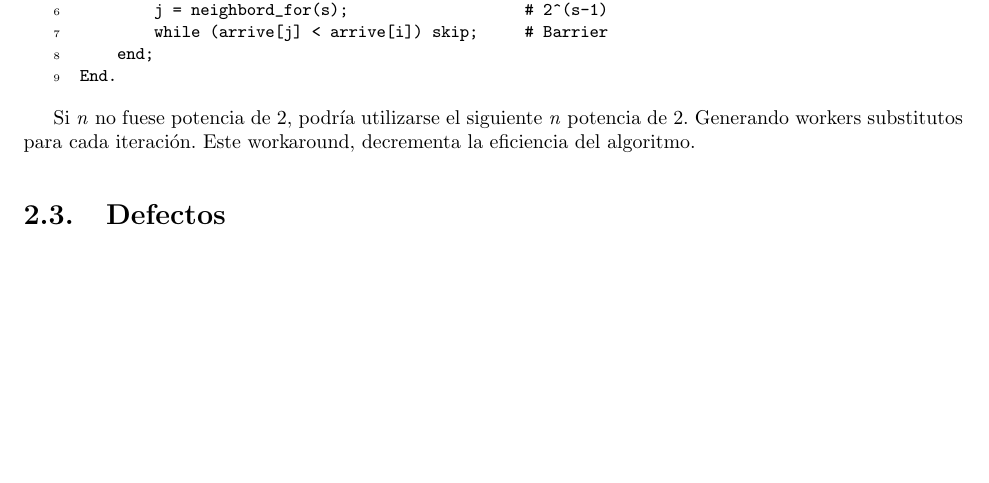
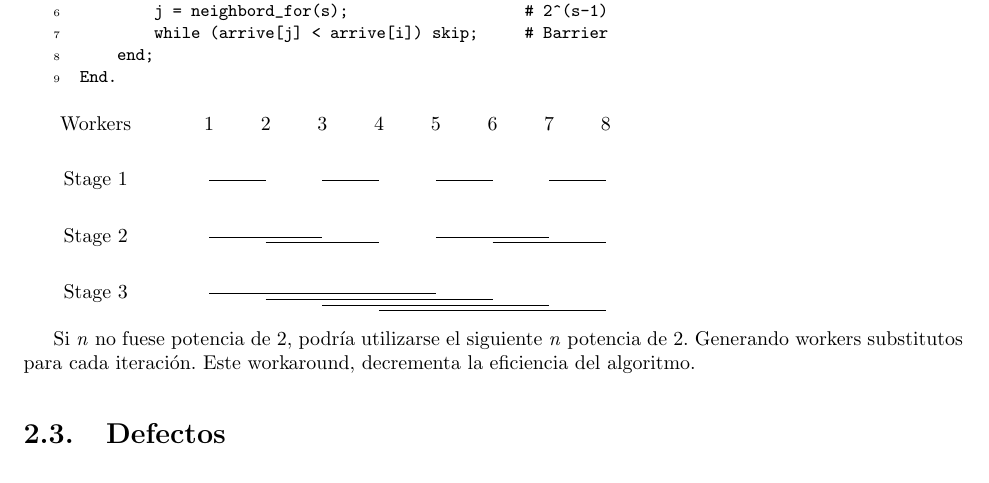
Before and after one commit to ramiromd/unlp-programacion-concurrente, a LaTeX document (Apunte-II.tex): part of page 10 of 20, cut so that both start at the same text, the shorter picture padded with empty space. Compiled offline with pdfLaTeX.

Commit message:
Butterfly barrier figure

```diff
--- a/Apunte-II.tex
+++ b/Apunte-II.tex
@@ -404,6 +404,36 @@ Process Worker[1..n]
     end;
 End.
 \end{lstlisting}
+
+\begin{tikzpicture}
+\node[] (label_w) at (0,0) {Workers};
+\node[] (label_w1) at (2,0) {1};
+\node[] (label_w2) at (3,0) {2};
+\node[] (label_w3) at (4,0) {3};
+\node[] (label_w4) at (5,0) {4};
+\node[] (label_w5) at (6,0) {5};
+\node[] (label_w6) at (7,0) {6};
+\node[] (label_w7) at (8,0) {7};
+\node[] (label_w8) at (9,0) {8};
+\node[] (label_s1) at (0,-1) {Stage 1};
+\node[] (label_s2) at (0,-2) {Stage 2};
+\node[] (label_s3) at (0,-3) {Stage 3};
+% Stage 1 barriers
+\draw [line width = 0.5pt] (2,-1) -- (3,-1); % 1 con 2
+\draw [line width = 0.5pt] (4,-1) -- (5,-1); % 3 con 4
+\draw [line width = 0.5pt] (6,-1) -- (7,-1); % 5 con 6
+\draw [line width = 0.5pt] (8,-1) -- (9,-1); % 7 con 8
+% Stage 2 barriers
+\draw [line width = 0.5pt] (2,-2) -- (4,-2); % 1 con 3
+\draw [line width = 0.5pt] (3,-2.1) -- (5,-2.1); % 2 con 4
+\draw [line width = 0.5pt] (6,-2) -- (8,-2); % 5 con 7
+\draw [line width = 0.5pt] (7,-2.1) -- (9,-2.1); % 6 con 8
+% Stage 3 barriers
+\draw [line width = 0.5pt] (2,-3) -- (6,-3); % 1 con 5
+\draw [line width = 0.5pt] (3,-3.1) -- (7,-3.1); % 2 con 6
+\draw [line width = 0.5pt] (4,-3.2) -- (8,-3.2); % 3 con 7
+\draw [line width = 0.5pt] (5,-3.3) -- (9,-3.3); % 4 con 8
+\end{tikzpicture}
 
 Si \emph{n} no fuese potencia de 2, podría utilizarse el siguiente \emph{n} potencia de 2. Generando workers substitutos para cada iteración. Este workaround, decrementa la eficiencia del algoritmo.
 
```
